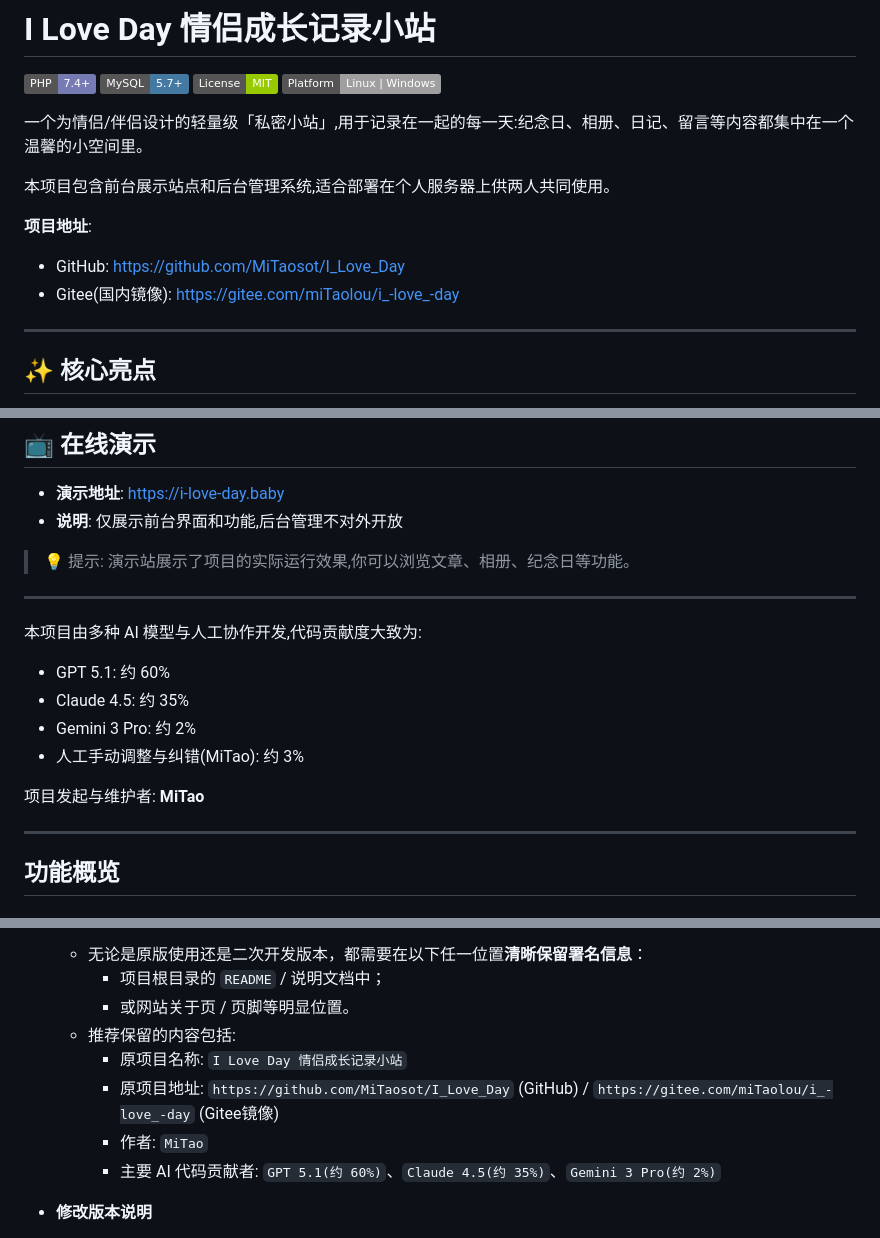
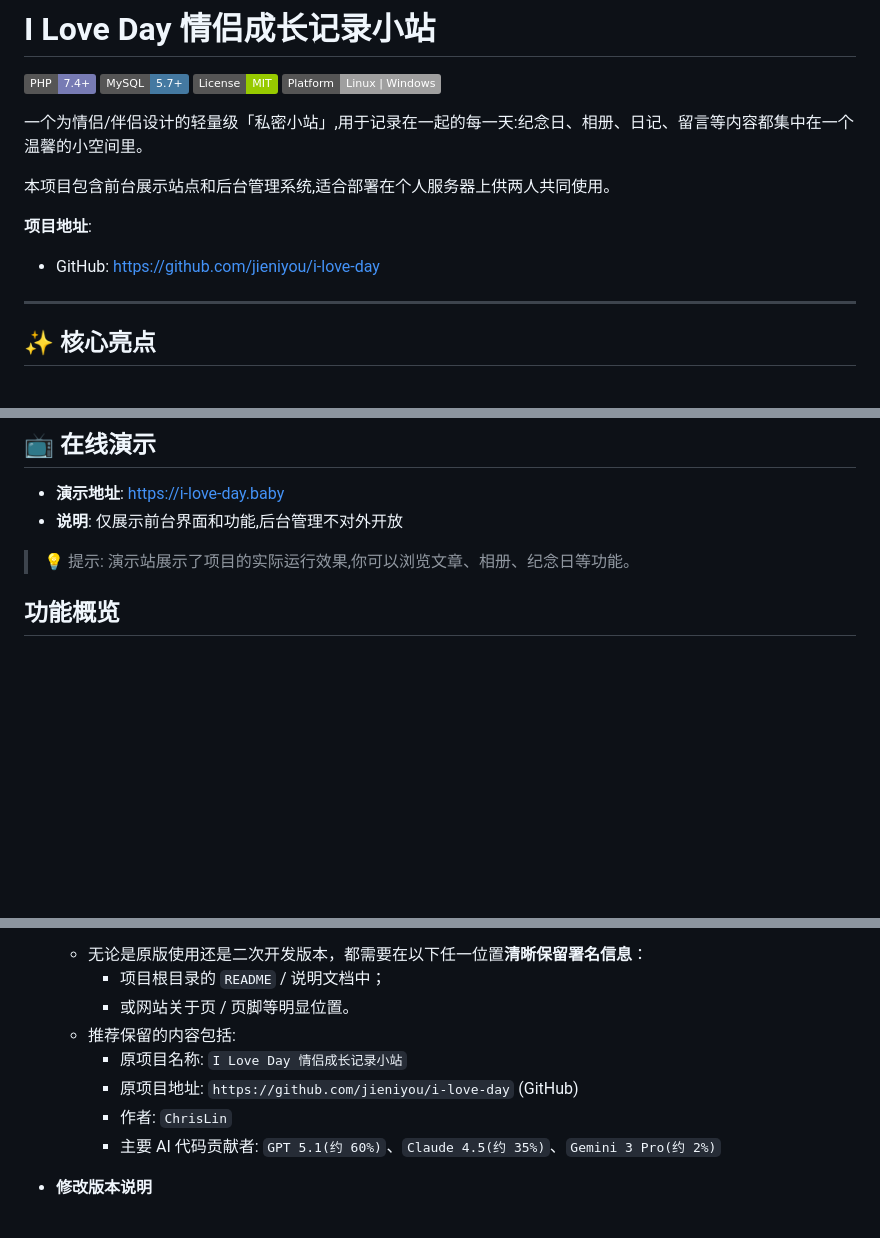
Before and after one commit to jieniyou/i-love-day, a Markdown page: README.md, 3 parts joined by grey strips. Rendered like a GitHub page; badges without logos; blank space fills up the shorter version.

Commit message:
修改一下文档内容，二次开发

```diff
--- a/README.md
+++ b/README.md
@@ -10,8 +10,7 @@
 本项目包含前台展示站点和后台管理系统,适合部署在个人服务器上供两人共同使用。
 
 **项目地址**:
-- GitHub: [https://github.com/MiTaosot/I_Love_Day](https://github.com/MiTaosot/I_Love_Day)
-- Gitee(国内镜像): [https://gitee.com/miTaolou/i_-love_-day](https://gitee.com/miTaolou/i_-love_-day)
+- GitHub: [https://github.com/jieniyou/i-love-day](https://github.com/jieniyou/i-love-day)
 
 ---
 
@@ -34,18 +33,6 @@
 - **说明**: 仅展示前台界面和功能,后台管理不对外开放
 
 > 💡 提示: 演示站展示了项目的实际运行效果,你可以浏览文章、相册、纪念日等功能。
-
----
-
-本项目由多种 AI 模型与人工协作开发,代码贡献度大致为:
-- GPT 5.1: 约 60%
-- Claude 4.5: 约 35%
-- Gemini 3 Pro: 约 2%
-- 人工手动调整与纠错(MiTao): 约 3%
-
-项目发起与维护者: **MiTao**
-
----
 
 ## 功能概览
 
@@ -381,8 +368,8 @@
     - 或网站关于页 / 页脚等明显位置。
   - 推荐保留的内容包括:
     - 原项目名称: `I Love Day 情侣成长记录小站`
-    - 原项目地址: `https://github.com/MiTaosot/I_Love_Day` (GitHub) / `https://gitee.com/miTaolou/i_-love_-day` (Gitee镜像)
-    - 作者: `MiTao`
+    - 原项目地址: `https://github.com/jieniyou/i-love-day` (GitHub)
+    - 作者: `ChrisLin`
     - 主要 AI 代码贡献者: `GPT 5.1(约 60%)`、`Claude 4.5(约 35%)`、`Gemini 3 Pro(约 2%)`
 
 - **修改版本说明**
```
